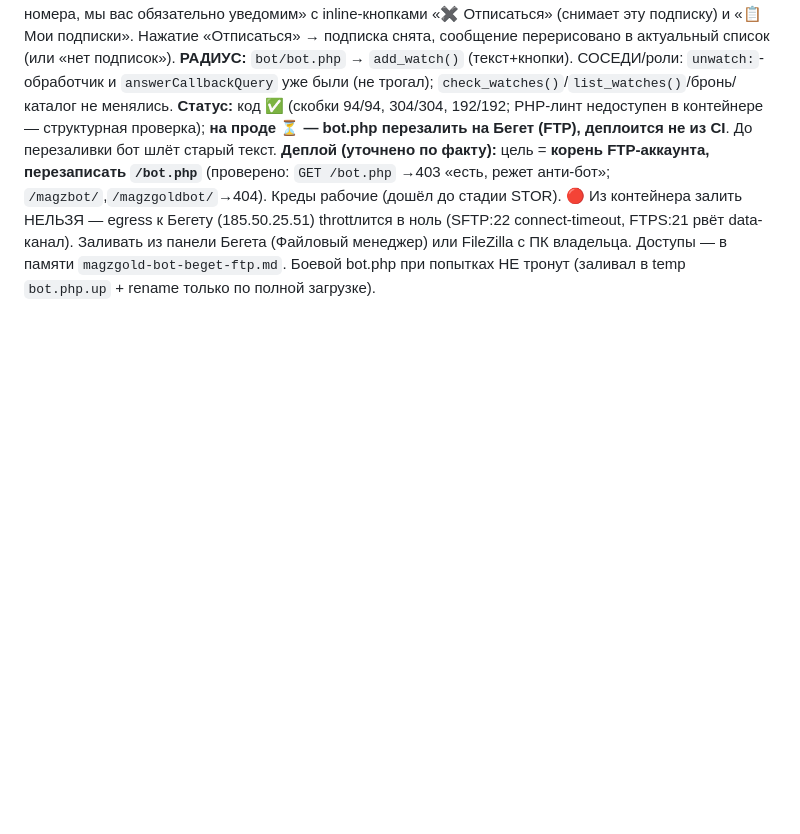
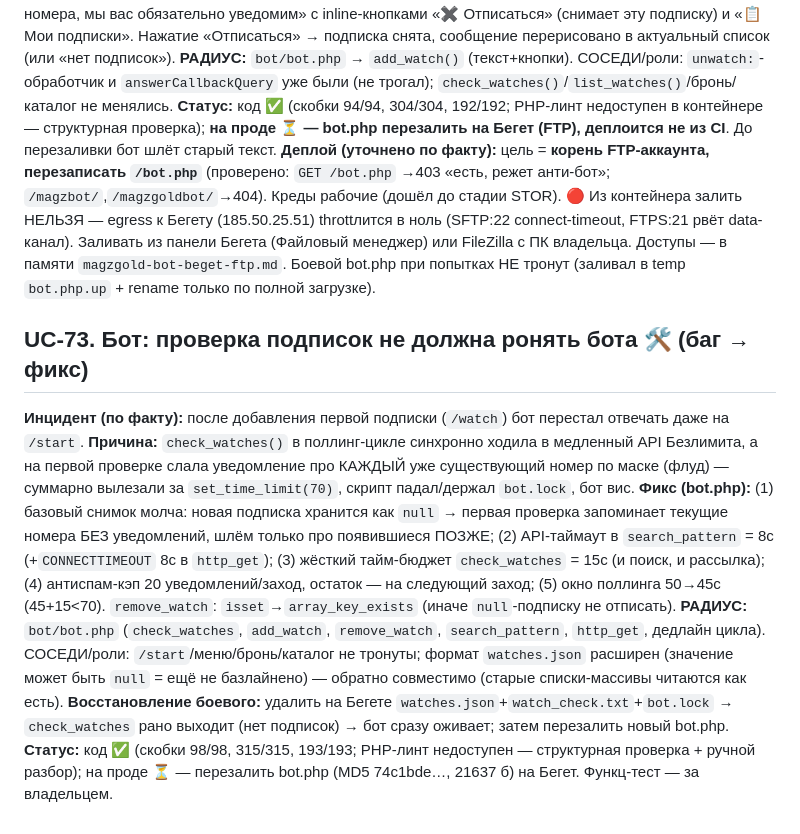
Before and after one commit to sementsul/numstore, a Markdown page: docs/numstore.usecases.md, the part around the change. Drawn GitHub-style; blank space fills up the shorter version.

Commit message:
docs: UC-73 — фикс подвисания бота на проверке подписок (тайм-бюджет/таймаут/базлайн/антиспам)

```diff
--- a/docs/numstore.usecases.md
+++ b/docs/numstore.usecases.md
@@ -865,3 +865,21 @@ inner-скроллы (`.chart-box`, `.codewin` с `overflow-x:auto`) не зад
 рвёт data-канал). Заливать из панели Бегета (Файловый менеджер) или FileZilla с ПК владельца. Доступы — в памяти
 `magzgold-bot-beget-ftp.md`. Боевой bot.php при попытках НЕ тронут (заливал в temp `bot.php.up` + rename только по
 полной загрузке).
+
+## UC-73. Бот: проверка подписок не должна ронять бота 🛠️ (баг → фикс)
+**Инцидент (по факту):** после добавления первой подписки (`/watch`) бот перестал отвечать даже на `/start`.
+**Причина:** `check_watches()` в поллинг-цикле синхронно ходила в медленный API Безлимита, а на первой проверке
+слала уведомление про КАЖДЫЙ уже существующий номер по маске (флуд) — суммарно вылезали за `set_time_limit(70)`,
+скрипт падал/держал `bot.lock`, бот вис.
+**Фикс (bot.php):** (1) базовый снимок молча: новая подписка хранится как `null` → первая проверка запоминает
+текущие номера БЕЗ уведомлений, шлём только про появившиеся ПОЗЖЕ; (2) API-таймаут в `search_pattern` = 8с
+(+`CONNECTTIMEOUT` 8с в `http_get`); (3) жёсткий тайм-бюджет `check_watches` = 15с (и поиск, и рассылка);
+(4) антиспам-кэп 20 уведомлений/заход, остаток — на следующий заход; (5) окно поллинга 50→45с (45+15<70).
+`remove_watch`: `isset`→`array_key_exists` (иначе `null`-подписку не отписать).
+**РАДИУС:** `bot/bot.php` (`check_watches`, `add_watch`, `remove_watch`, `search_pattern`, `http_get`, дедлайн
+цикла). СОСЕДИ/роли: `/start`/меню/бронь/каталог не тронуты; формат `watches.json` расширен (значение может быть
+`null` = ещё не базлайнено) — обратно совместимо (старые списки-массивы читаются как есть).
+**Восстановление боевого:** удалить на Бегете `watches.json`+`watch_check.txt`+`bot.lock` → `check_watches` рано
+выходит (нет подписок) → бот сразу оживает; затем перезалить новый bot.php.
+**Статус:** код ✅ (скобки 98/98, 315/315, 193/193; PHP-линт недоступен — структурная проверка + ручной разбор);
+на проде ⏳ — перезалить bot.php (MD5 74c1bde…, 21637 б) на Бегет. Функц-тест — за владельцем.
```
